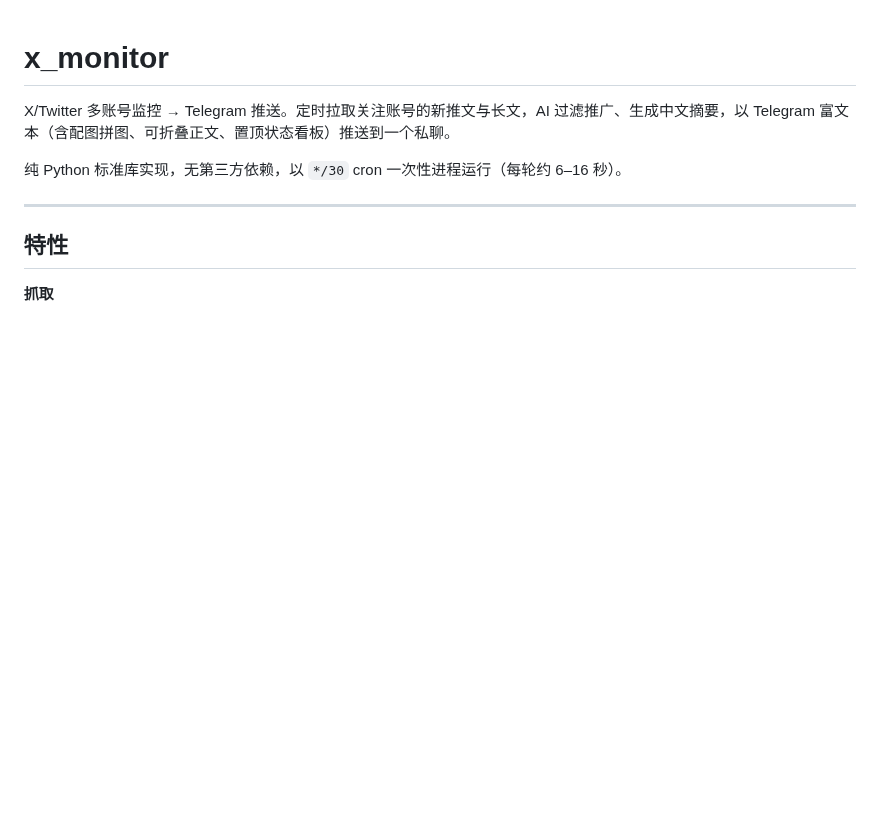
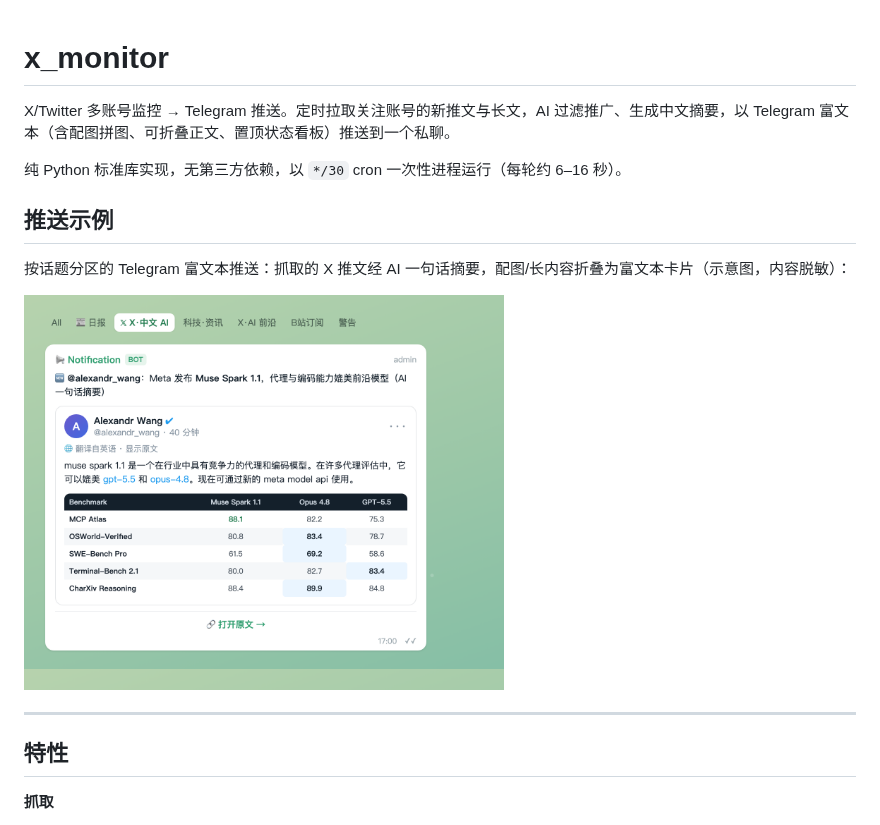
Before and after one commit to congee949/x_monitor, a Markdown page: README.md, the part around the change. Rendered like a GitHub page; pictures changed too: push-example.png (added); blank space fills up the shorter version.

Commit message:
docs: add Telegram push example image to README

```diff
--- a/README.md
+++ b/README.md
@@ -3,6 +3,12 @@
 X/Twitter 多账号监控 → Telegram 推送。定时拉取关注账号的新推文与长文，AI 过滤推广、生成中文摘要，以 Telegram 富文本（含配图拼图、可折叠正文、置顶状态看板）推送到一个私聊。
 
 纯 Python 标准库实现，无第三方依赖，以 `*/30` cron 一次性进程运行（每轮约 6–16 秒）。
+
+## 推送示例
+
+按话题分区的 Telegram 富文本推送：抓取的 X 推文经 AI 一句话摘要，配图/长内容折叠为富文本卡片（示意图，内容脱敏）：
+
+<img src="push-example.png" width="480" alt="Telegram 推送示例">
 
 ---
 
```
